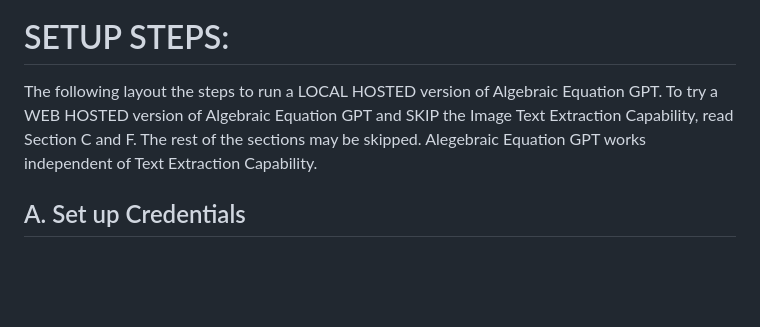
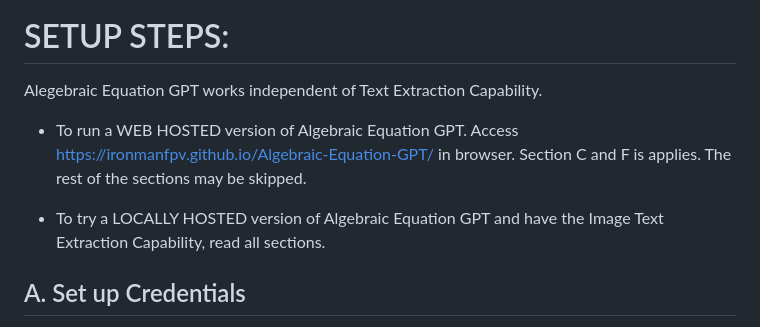
Before and after one commit to ironmanfpv/Algebraic-Equation-GPT, a Markdown page: README.md, the part around the change. GitHub-like rendering; blank space fills up the shorter version.

Commit message:
Update README.md
Changed flow structure in readme.

```diff
--- a/README.md
+++ b/README.md
@@ -12,10 +12,15 @@ This is the Genesis version.
 <img src="https://github.com/ironmanfpv/Algebraic-Equation-GPT/blob/main/img/img 2.jpg">
 
 # SETUP STEPS: #
-The following layout the steps to run a LOCAL HOSTED version of Algebraic Equation GPT.
-To try a WEB HOSTED version of Algebraic Equation GPT and SKIP the Image Text Extraction Capability, read Section C and F.
-The rest of the sections may be skipped.
 Alegebraic Equation GPT works independent of Text Extraction Capability.
+
+- To run a WEB HOSTED version of Algebraic Equation GPT.
+  Access https://ironmanfpv.github.io/Algebraic-Equation-GPT/ in browser.
+  Section C and F is applies. The rest of the sections may be skipped.
+
+- To try a LOCALLY HOSTED version of Algebraic Equation GPT and have the Image Text Extraction Capability, read all sections.
+
+
 
 ## A. Set up Credentials ##
 
```
